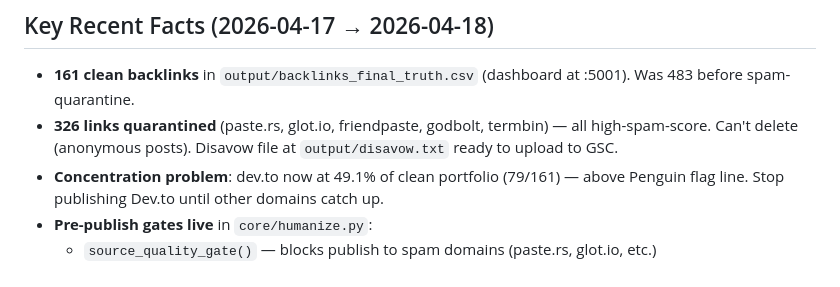
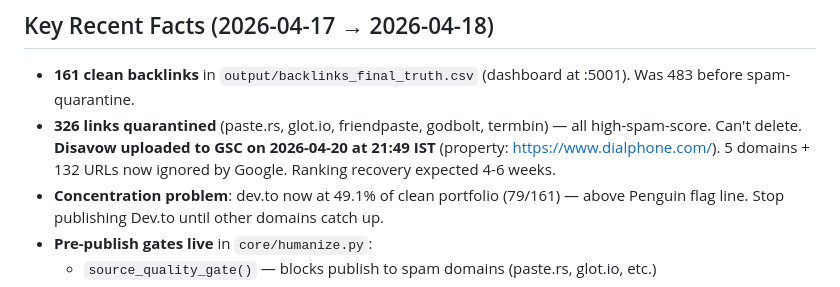
Before and after one commit to adityashuklaa/BACKLINK, a Markdown page: wiki/hot.md, the part around the change. GitHub-like rendering.

Commit message:
wiki: auto-commit 2026-04-20 21:53

```diff
--- a/wiki/hot.md
+++ b/wiki/hot.md
@@ -18,7 +18,7 @@ User: operator identity TBD — do not assume / do not use "Bhavesh" anywhere (e
 ## Key Recent Facts (2026-04-17 → 2026-04-18)
 
 - **161 clean backlinks** in `output/backlinks_final_truth.csv` (dashboard at :5001). Was 483 before spam-quarantine.
-- **326 links quarantined** (paste.rs, glot.io, friendpaste, godbolt, termbin) — all high-spam-score. Can't delete (anonymous posts). Disavow file at `output/disavow.txt` ready to upload to GSC.
+- **326 links quarantined** (paste.rs, glot.io, friendpaste, godbolt, termbin) — all high-spam-score. Can't delete. **Disavow uploaded to GSC on 2026-04-20 at 21:49 IST** (property: https://www.dialphone.com/). 5 domains + 132 URLs now ignored by Google. Ranking recovery expected 4-6 weeks.
 - **Concentration problem**: dev.to now at 49.1% of clean portfolio (79/161) — above Penguin flag line. Stop publishing Dev.to until other domains catch up.
 - **Pre-publish gates live** in `core/humanize.py`:
   - `source_quality_gate()` — blocks publish to spam domains (paste.rs, glot.io, etc.)
```
